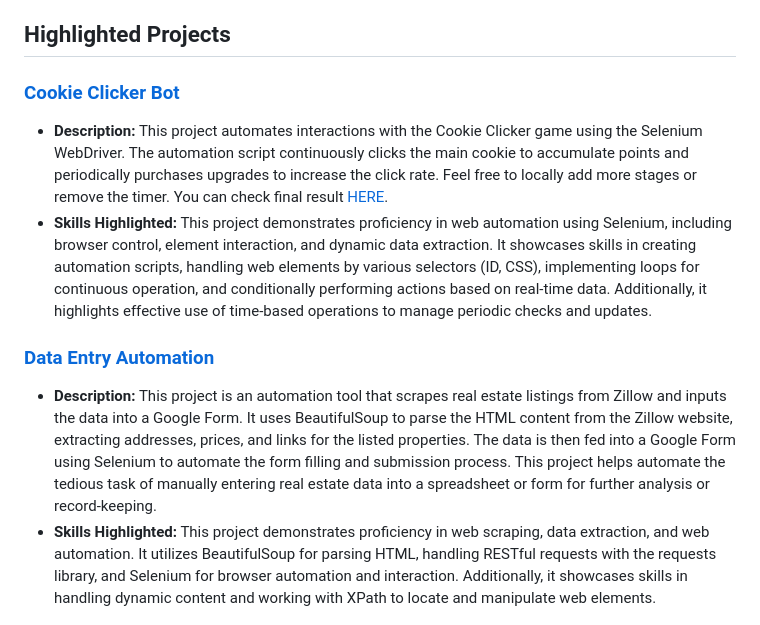
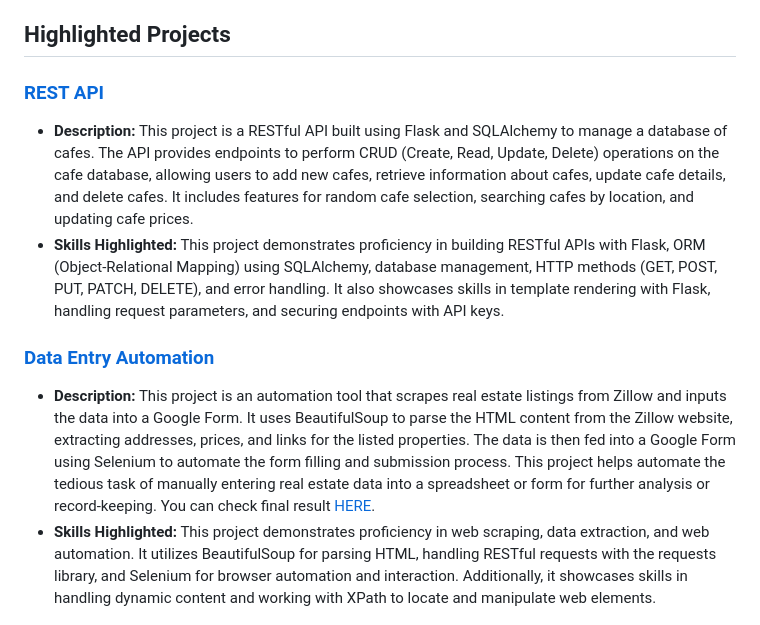
Before and after one commit to nerkyzas157/Learning_WEB_Development, a Markdown page: README.md, the part around the change. Drawn GitHub-style.

```diff
--- a/README.md
+++ b/README.md
@@ -14,12 +14,12 @@ Hi there! I'm Nerijus, and I'm on a journey to learn Python. This repository is
 
 ## Highlighted Projects
 
-### [Cookie Clicker Bot](https://github.com/nerkyzas157/WEB_Development/tree/main/Cookie_Clicker_Bot)
-- **Description:** This project automates interactions with the Cookie Clicker game using the Selenium WebDriver. The automation script continuously clicks the main cookie to accumulate points and periodically purchases upgrades to increase the click rate. Feel free to locally add more stages or remove the timer. You can check final result [HERE](https://docs.google.com/spreadsheets/d/1Yr4X-fDjTSdQT6Zcdl159VIpZCxKr2jSnOU3Kwyi00g/edit?usp=sharing).
-- **Skills Highlighted:** This project demonstrates proficiency in web automation using Selenium, including browser control, element interaction, and dynamic data extraction. It showcases skills in creating automation scripts, handling web elements by various selectors (ID, CSS), implementing loops for continuous operation, and conditionally performing actions based on real-time data. Additionally, it highlights effective use of time-based operations to manage periodic checks and updates.
+### [REST API](https://github.com/nerkyzas157/WEB_Development/tree/main/REST_API)
+- **Description:** This project is a RESTful API built using Flask and SQLAlchemy to manage a database of cafes. The API provides endpoints to perform CRUD (Create, Read, Update, Delete) operations on the cafe database, allowing users to add new cafes, retrieve information about cafes, update cafe details, and delete cafes. It includes features for random cafe selection, searching cafes by location, and updating cafe prices.
+- **Skills Highlighted:** This project demonstrates proficiency in building RESTful APIs with Flask, ORM (Object-Relational Mapping) using SQLAlchemy, database management, HTTP methods (GET, POST, PUT, PATCH, DELETE), and error handling. It also showcases skills in template rendering with Flask, handling request parameters, and securing endpoints with API keys.
 
 ### [Data Entry Automation](https://github.com/nerkyzas157/WEB_Development/tree/main/Data_Entry_Automation)
-- **Description:** This project is an automation tool that scrapes real estate listings from Zillow and inputs the data into a Google Form. It uses BeautifulSoup to parse the HTML content from the Zillow website, extracting addresses, prices, and links for the listed properties. The data is then fed into a Google Form using Selenium to automate the form filling and submission process. This project helps automate the tedious task of manually entering real estate data into a spreadsheet or form for further analysis or record-keeping.
+- **Description:** This project is an automation tool that scrapes real estate listings from Zillow and inputs the data into a Google Form. It uses BeautifulSoup to parse the HTML content from the Zillow website, extracting addresses, prices, and links for the listed properties. The data is then fed into a Google Form using Selenium to automate the form filling and submission process. This project helps automate the tedious task of manually entering real estate data into a spreadsheet or form for further analysis or record-keeping. You can check final result [HERE](https://docs.google.com/spreadsheets/d/1Yr4X-fDjTSdQT6Zcdl159VIpZCxKr2jSnOU3Kwyi00g/edit?usp=sharing).
 - **Skills Highlighted:** This project demonstrates proficiency in web scraping, data extraction, and web automation. It utilizes BeautifulSoup for parsing HTML, handling RESTful requests with the requests library, and Selenium for browser automation and interaction. Additionally, it showcases skills in handling dynamic content and working with XPath to locate and manipulate web elements.
 
 ## Contributing
```
